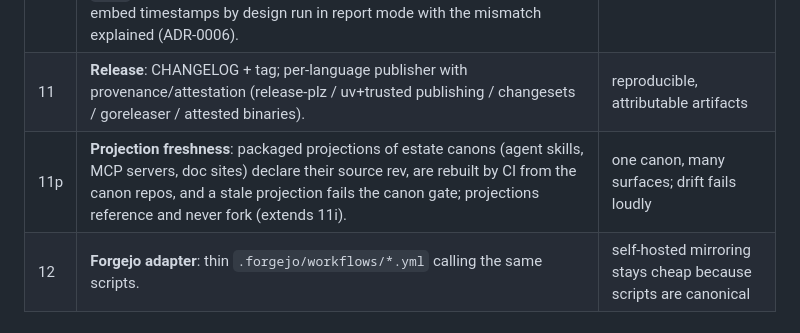
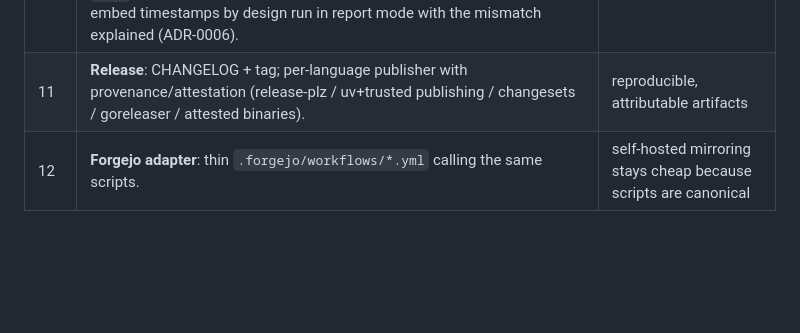
Before and after one commit to WyattAu/engineering-standards, a Markdown page: OMNI-CORE.md, the part around the change. Drawn GitHub-style; blank space fills up the shorter version.

```diff
--- a/OMNI-CORE.md
+++ b/OMNI-CORE.md
@@ -29,7 +29,6 @@ changes that violate one require an ADR in the template repo.
 | 11c | **Provenance** (SLSA; Sigstore/in-toto): every *distributable* artifact gets build provenance bound to the publishing workflow's OIDC identity -- GH artifact attestations for files we ship, registry-generated provenance where the registry does it (npm --provenance, PyPI PEP 740). Repos with no distributable artifacts say so instead of claiming coverage. Publishers stay unarmed by default (fresh templates skip, not fail). | non-falsifiable provenance per artifact |
 | 11b | **Reproducibility** (Lamb & Zacchiroli, IEEE Software 2022): a build is reproducible when *all legitimate inputs*; toolchain versions, epoch, locale, lockfiles, runner environment; are recorded per run (`.buildinfo`) and replicated, not merely the command. Gate = double-build artifact-hash compare + input-record comparison. Python-family artifacts additionally forbid bytecode caches (`*.pyc`, `__pycache__`): a deterministic poisoned `.pyc` passes hash comparison (RB report 2026-03). Toolchains that embed timestamps by design run in report mode with the mismatch explained (ADR-0006). | reproducible, diagnosable, poisoning-resistant artifacts |
 | 11 | **Release**: CHANGELOG + tag; per-language publisher with provenance/attestation (release-plz / uv+trusted publishing / changesets / goreleaser / attested binaries). | reproducible, attributable artifacts |
-| 11p | **Projection freshness**: packaged projections of estate canons (agent skills, MCP servers, doc sites) declare their source rev, are rebuilt by CI from the canon repos, and a stale projection fails the canon gate; projections reference and never fork (extends 11i). | one canon, many surfaces; drift fails loudly |
 | 12 | **Forgejo adapter**: thin `.forgejo/workflows/*.yml` calling the same scripts. | self-hosted mirroring stays cheap because scripts are canonical |
 
 ## Coverage tiers (informational defaults)
```
